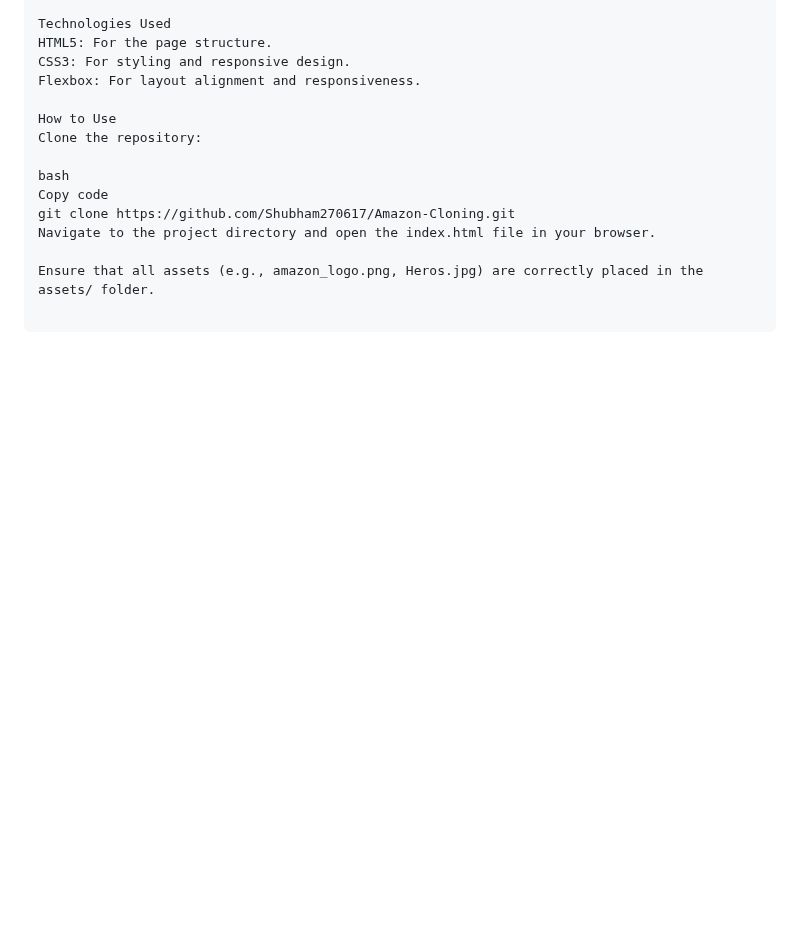
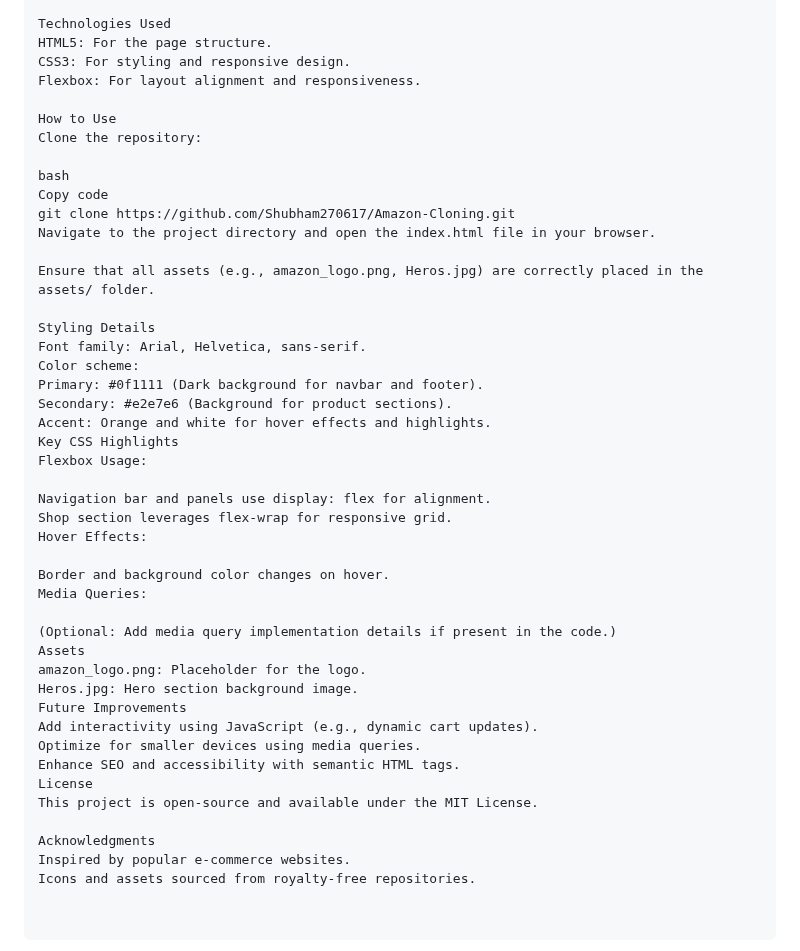
Before and after one commit to Shubham270617/Amazon-Cloning, a Markdown page: README.md, the part around the change. GitHub-like rendering; blank space fills up the shorter version.

Commit message:
Final Report

```diff
--- a/README.md
+++ b/README.md
@@ -96,3 +96,34 @@ git clone https://github.com/Shubham270617/Amazon-Cloning.git
 Navigate to the project directory and open the index.html file in your browser.
 
 Ensure that all assets (e.g., amazon_logo.png, Heros.jpg) are correctly placed in the assets/ folder.
+
+Styling Details
+Font family: Arial, Helvetica, sans-serif.
+Color scheme:
+Primary: #0f1111 (Dark background for navbar and footer).
+Secondary: #e2e7e6 (Background for product sections).
+Accent: Orange and white for hover effects and highlights.
+Key CSS Highlights
+Flexbox Usage:
+
+Navigation bar and panels use display: flex for alignment.
+Shop section leverages flex-wrap for responsive grid.
+Hover Effects:
+
+Border and background color changes on hover.
+Media Queries:
+
+(Optional: Add media query implementation details if present in the code.)
+Assets
+amazon_logo.png: Placeholder for the logo.
+Heros.jpg: Hero section background image.
+Future Improvements
+Add interactivity using JavaScript (e.g., dynamic cart updates).
+Optimize for smaller devices using media queries.
+Enhance SEO and accessibility with semantic HTML tags.
+License
+This project is open-source and available under the MIT License.
+
+Acknowledgments
+Inspired by popular e-commerce websites.
+Icons and assets sourced from royalty-free repositories.
```
